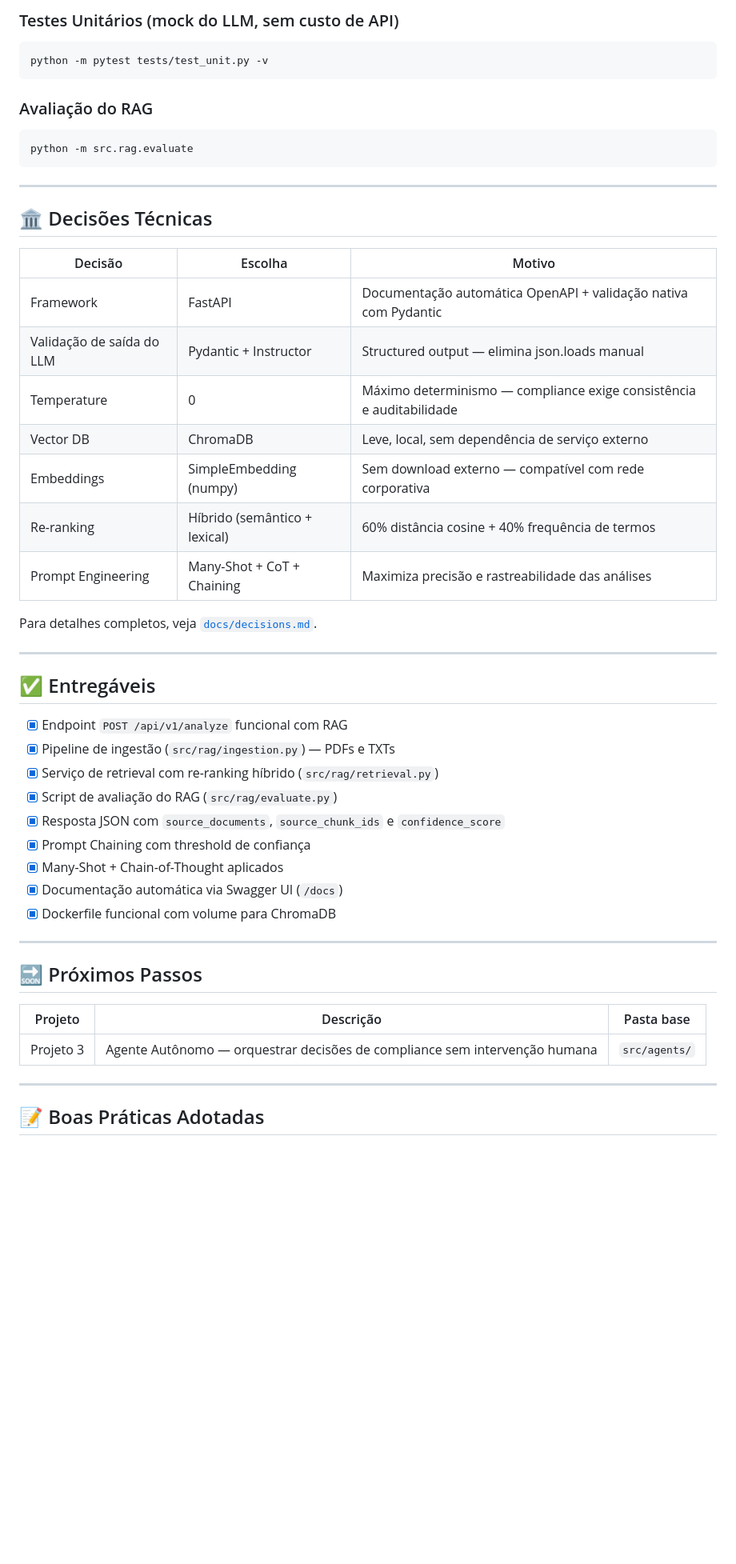
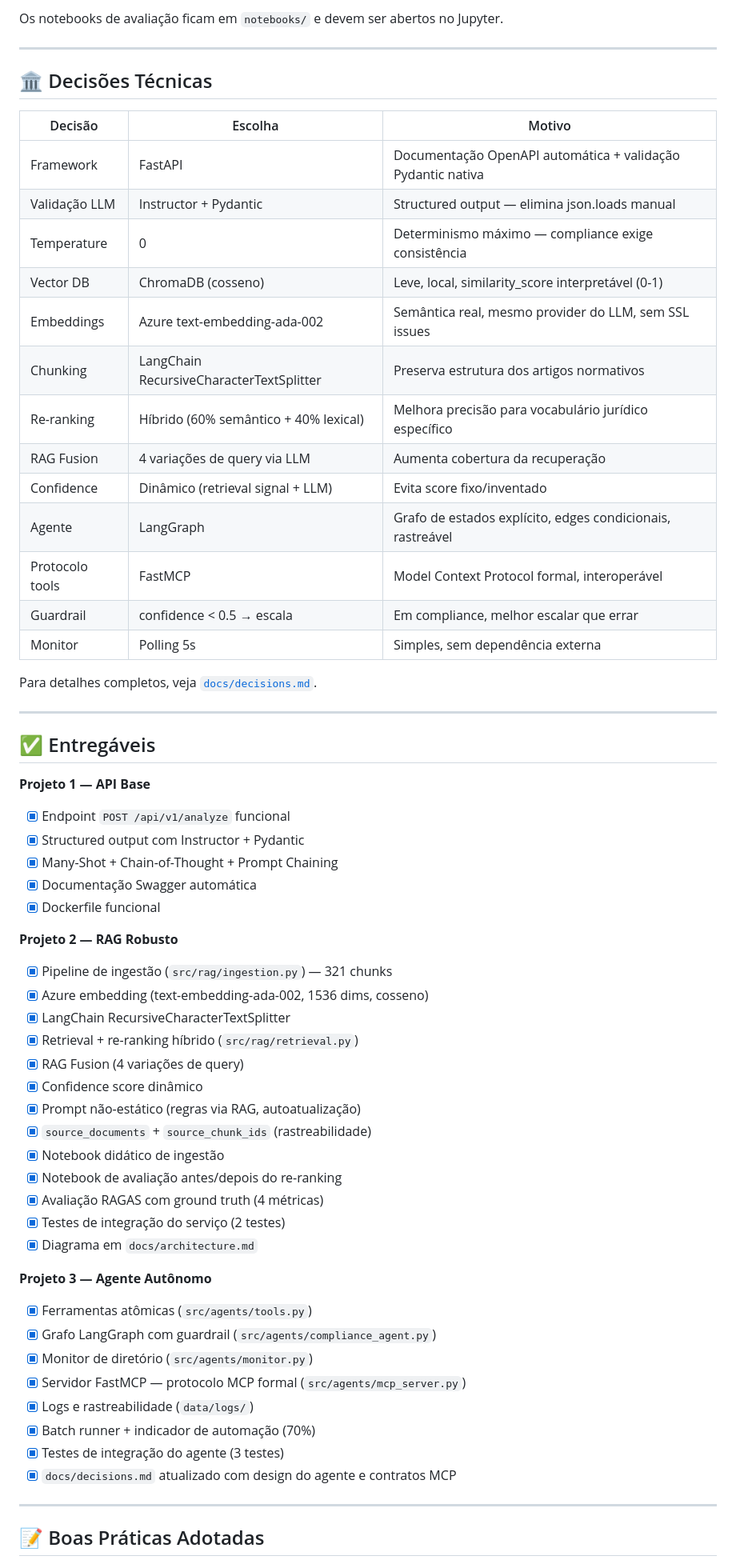
Before and after one commit to coutinho-ey/compliance-viewer, a Markdown page: README.md, the part around one of its changes. Shown at 80% size. Rendered like a GitHub page; blank space fills up the shorter version.

Commit message:
docs: ajuste no README

````diff
--- a/README.md
+++ b/README.md
@@ -226,16 +278,6 @@ python -m pytest tests/test_integration.py -v
 ```
 
-### Testes Unitários (mock do LLM, sem custo de API)
-
-```bash
-python -m pytest tests/test_unit.py -v
-```
-
-### Avaliação do RAG
-
-```bash
-python -m src.rag.evaluate
-```
+Os notebooks de avaliação ficam em `notebooks/` e devem ser abertos no Jupyter.
 
 ---
 
@@ -243,13 +285,19 @@ python -m src.rag.evaluate
 
 | Decisão | Escolha | Motivo |
 |---|---|---|
-| Framework | FastAPI | Documentação automática OpenAPI + validação nativa com Pydantic |
-| Validação de saída do LLM | Pydantic + Instructor | Structured output — elimina json.loads manual |
-| Temperature | 0 | Máximo determinismo — compliance exige consistência e auditabilidade |
-| Vector DB | ChromaDB | Leve, local, sem dependência de serviço externo |
-| Embeddings | SimpleEmbedding (numpy) | Sem download externo — compatível com rede corporativa |
-| Re-ranking | Híbrido (semântico + lexical) | 60% distância cosine + 40% frequência de termos |
-| Prompt Engineering | Many-Shot + CoT + Chaining | Maximiza precisão e rastreabilidade das análises |
+| Framework | FastAPI | Documentação OpenAPI automática + validação Pydantic nativa |
+| Validação LLM | Instructor + Pydantic | Structured output — elimina json.loads manual |
+| Temperature | 0 | Determinismo máximo — compliance exige consistência |
+| Vector DB | ChromaDB (cosseno) | Leve, local, similarity_score interpretável (0-1) |
+| Embeddings | Azure text-embedding-ada-002 | Semântica real, mesmo provider do LLM, sem SSL issues |
+| Chunking | LangChain RecursiveCharacterTextSplitter | Preserva estrutura dos artigos normativos |
+| Re-ranking | Híbrido (60% semântico + 40% lexical) | Melhora precisão para vocabulário jurídico específico |
+| RAG Fusion | 4 variações de query via LLM | Aumenta cobertura da recuperação |
+| Confidence | Dinâmico (retrieval signal + LLM) | Evita score fixo/inventado |
+| Agente | LangGraph | Grafo de estados explícito, edges condicionais, rastreável |
+| Protocolo tools | FastMCP | Model Context Protocol formal, interoperável |
+| Guardrail | confidence < 0.5 → escala | Em compliance, melhor escalar que errar |
+| Monitor | Polling 5s | Simples, sem dependência externa |
 
 Para detalhes completos, veja [`docs/decisions.md`](docs/decisions.md).
 
@@ -257,23 +305,37 @@ Para detalhes completos, veja [`docs/decisions.md`](docs/decisions.md).
 
 ## ✅ Entregáveis
 
-- [x] Endpoint `POST /api/v1/analyze` funcional com RAG
-- [x] Pipeline de ingestão (`src/rag/ingestion.py`) — PDFs e TXTs
-- [x] Serviço de retrieval com re-ranking híbrido (`src/rag/retrieval.py`)
-- [x] Script de avaliação do RAG (`src/rag/evaluate.py`)
-- [x] Resposta JSON com `source_documents`, `source_chunk_ids` e `confidence_score`
-- [x] Prompt Chaining com threshold de confiança
-- [x] Many-Shot + Chain-of-Thought aplicados
-- [x] Documentação automática via Swagger UI (`/docs`)
-- [x] Dockerfile funcional com volume para ChromaDB
+**Projeto 1 — API Base**
+- [x] Endpoint `POST /api/v1/analyze` funcional
+- [x] Structured output com Instructor + Pydantic
+- [x] Many-Shot + Chain-of-Thought + Prompt Chaining
+- [x] Documentação Swagger automática
+- [x] Dockerfile funcional
 
----
+**Projeto 2 — RAG Robusto**
+- [x] Pipeline de ingestão (`src/rag/ingestion.py`) — 321 chunks
+- [x] Azure embedding (text-embedding-ada-002, 1536 dims, cosseno)
+- [x] LangChain RecursiveCharacterTextSplitter
+- [x] Retrieval + re-ranking híbrido (`src/rag/retrieval.py`)
+- [x] RAG Fusion (4 variações de query)
+- [x] Confidence score dinâmico
+- [x] Prompt não-estático (regras via RAG, autoatualização)
+- [x] `source_documents` + `source_chunk_ids` (rastreabilidade)
+- [x] Notebook didático de ingestão
+- [x] Notebook de avaliação antes/depois do re-ranking
+- [x] Avaliação RAGAS com ground truth (4 métricas)
+- [x] Testes de integração do serviço (2 testes)
+- [x] Diagrama em `docs/architecture.md`
 
-## 🔜 Próximos Passos
-
-| Projeto | Descrição | Pasta base |
-|---|---|---|
-| Projeto 3 | Agente Autônomo — orquestrar decisões de compliance sem intervenção humana | `src/agents/` |
+**Projeto 3 — Agente Autônomo**
+- [x] Ferramentas atômicas (`src/agents/tools.py`)
+- [x] Grafo LangGraph com guardrail (`src/agents/compliance_agent.py`)
+- [x] Monitor de diretório (`src/agents/monitor.py`)
+- [x] Servidor FastMCP — protocolo MCP formal (`src/agents/mcp_server.py`)
+- [x] Logs e rastreabilidade (`data/logs/`)
+- [x] Batch runner + indicador de automação (70%)
+- [x] Testes de integração do agente (3 testes)
+- [x] `docs/decisions.md` atualizado com design do agente e contratos MCP
 
 ---
 
````
Also changed, not shown: other parts of README.md (+142 -90 lines).
